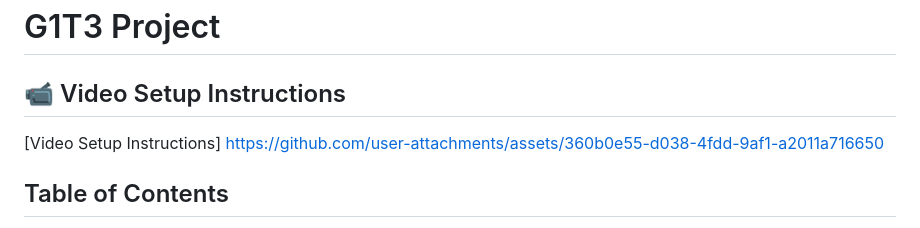
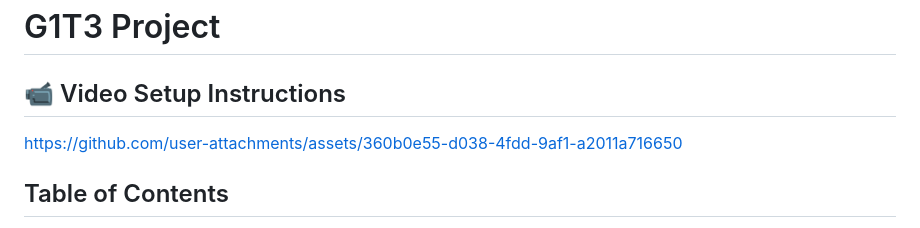
Before and after one commit to Xskullibur/CS203-Quagmire, a Markdown page: README.md, the part around the change. Drawn GitHub-style.

Commit message:
chore: Update README with video setup instructions

```diff
--- a/README.md
+++ b/README.md
@@ -1,7 +1,6 @@
 # G1T3 Project
 
 ## 📹 Video Setup Instructions
-[Video Setup Instructions]
 https://github.com/user-attachments/assets/360b0e55-d038-4fdd-9af1-a2011a716650
 
 ## Table of Contents
```
